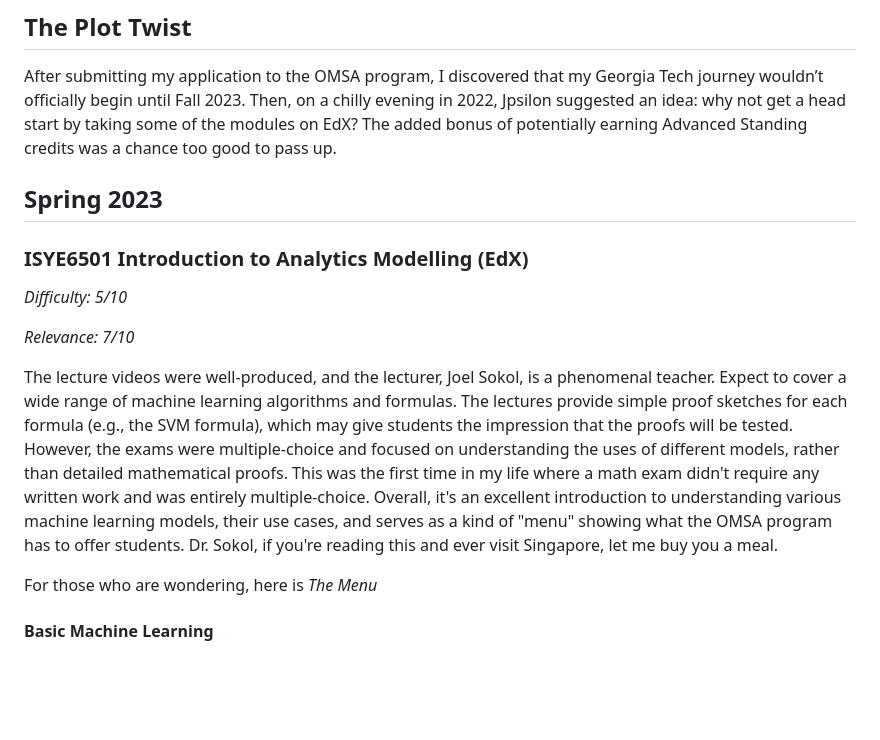
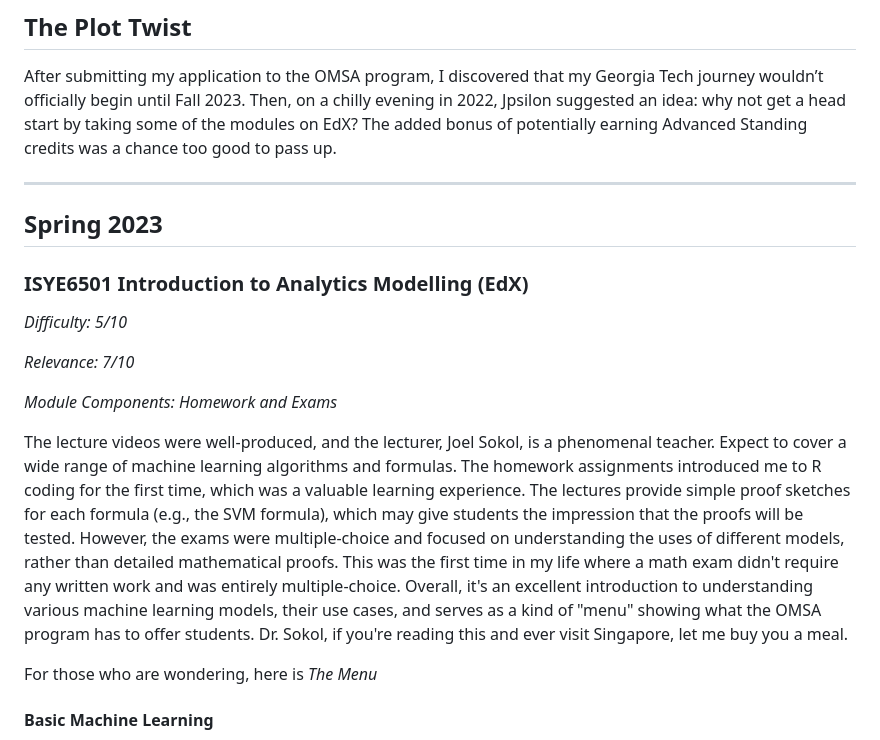
Before and after one commit to joel-quek/Georgia-Tech-OMSA, a Markdown page: README.md, the part around the change printed below. Drawn GitHub-style; blank space fills up the shorter version.

```diff
--- a/README.md
+++ b/README.md
@@ -17,6 +17,8 @@ I graduated from the National University of Singapore with an Honors Degree in M
 ## The Plot Twist
 After submitting my application to the OMSA program, I discovered that my Georgia Tech journey wouldn’t officially begin until Fall 2023. Then, on a chilly evening in 2022, Jpsilon suggested an idea: why not get a head start by taking some of the modules on EdX? The added bonus of potentially earning Advanced Standing credits was a chance too good to pass up.
 
+---
+
 ## Spring 2023
 
 ### ISYE6501 Introduction to Analytics Modelling (EdX)
@@ -25,7 +27,9 @@ After submitting my application to the OMSA program, I discovered that my Georgi
 
 *Relevance: 7/10*
 
-The lecture videos were well-produced, and the lecturer, Joel Sokol, is a phenomenal teacher. Expect to cover a wide range of machine learning algorithms and formulas. The lectures provide simple proof sketches for each formula (e.g., the SVM formula), which may give students the impression that the proofs will be tested. However, the exams were multiple-choice and focused on understanding the uses of different models, rather than detailed mathematical proofs. This was the first time in my life where a math exam didn't require any written work and was entirely multiple-choice. Overall, it's an excellent introduction to understanding various machine learning models, their use cases, and serves as a kind of "menu" showing what the OMSA program has to offer students. Dr. Sokol, if you're reading this and ever visit Singapore, let me buy you a meal.
+*Module Components: Homework and Exams*
+
+The lecture videos were well-produced, and the lecturer, Joel Sokol, is a phenomenal teacher. Expect to cover a wide range of machine learning algorithms and formulas. The homework assignments introduced me to R coding for the first time, which was a valuable learning experience. The lectures provide simple proof sketches for each formula (e.g., the SVM formula), which may give students the impression that the proofs will be tested. However, the exams were multiple-choice and focused on understanding the uses of different models, rather than detailed mathematical proofs. This was the first time in my life where a math exam didn't require any written work and was entirely multiple-choice. Overall, it's an excellent introduction to understanding various machine learning models, their use cases, and serves as a kind of "menu" showing what the OMSA program has to offer students. Dr. Sokol, if you're reading this and ever visit Singapore, let me buy you a meal.
 
 For those who are wondering, here is _The Menu_
 
```
Also changed, not shown: other parts of README.md (+3 -1 lines).
